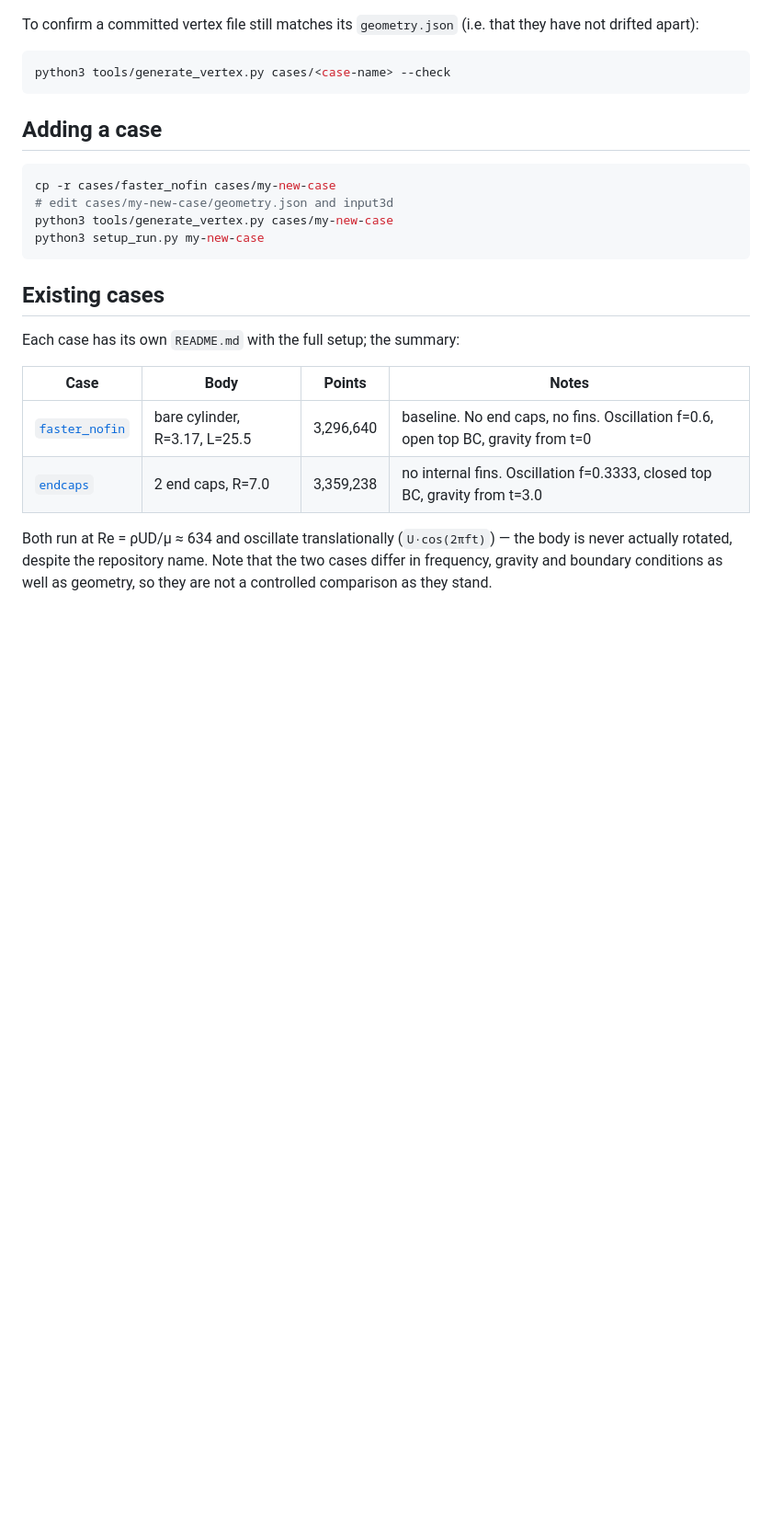
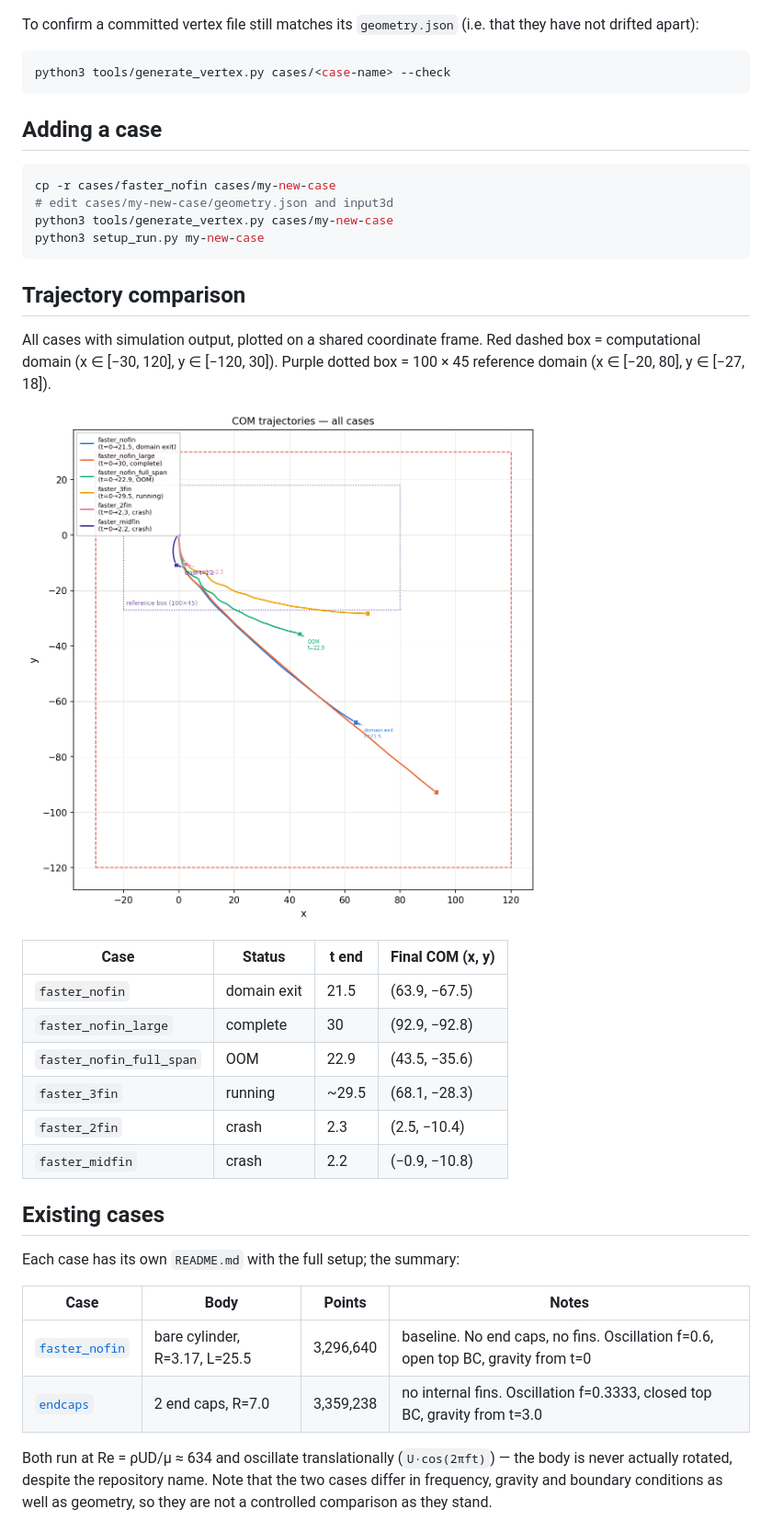
Before and after one commit to Eleven7825/3dRotatingCylinder, a Markdown page: cases/README.md, the part around the change. Shown at 92% size. Rendered like a GitHub page; pictures changed too: cases/trajectory_comparison.png (added); blank space fills up the shorter version.

Commit message:
feat(cases): add combined trajectory comparison plot to cases README
All 6 cases with output shown on a single frame with computational
domain boundary and 100×45 reference box.

Co-Authored-By: Claude Sonnet 4.6 <noreply@anthropic.com>

````diff
--- a/cases/README.md
+++ b/cases/README.md
@@ -36,6 +36,23 @@ python3 tools/generate_vertex.py cases/my-new-case
 python3 setup_run.py my-new-case
 ```
 
+## Trajectory comparison
+
+All cases with simulation output, plotted on a shared coordinate frame.
+Red dashed box = computational domain (x ∈ [−30, 120], y ∈ [−120, 30]).
+Purple dotted box = 100 × 45 reference domain (x ∈ [−20, 80], y ∈ [−27, 18]).
+
+![Trajectory comparison](trajectory_comparison.png)
+
+| Case | Status | t end | Final COM (x, y) |
+|------|--------|-------|-----------------|
+| `faster_nofin` | domain exit | 21.5 | (63.9, −67.5) |
+| `faster_nofin_large` | complete | 30 | (92.9, −92.8) |
+| `faster_nofin_full_span` | OOM | 22.9 | (43.5, −35.6) |
+| `faster_3fin` | running | ~29.5 | (68.1, −28.3) |
+| `faster_2fin` | crash | 2.3 | (2.5, −10.4) |
+| `faster_midfin` | crash | 2.2 | (−0.9, −10.8) |
+
 ## Existing cases
 
 Each case has its own `README.md` with the full setup; the summary:
````
